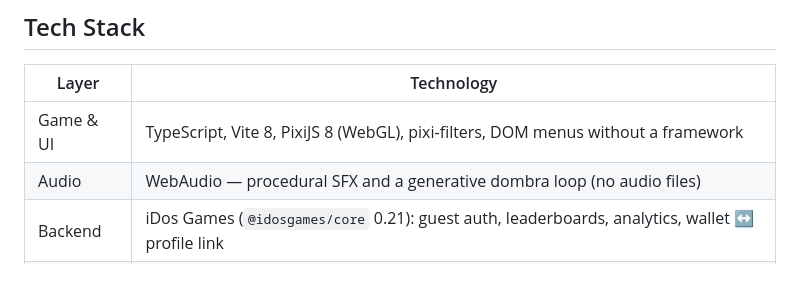
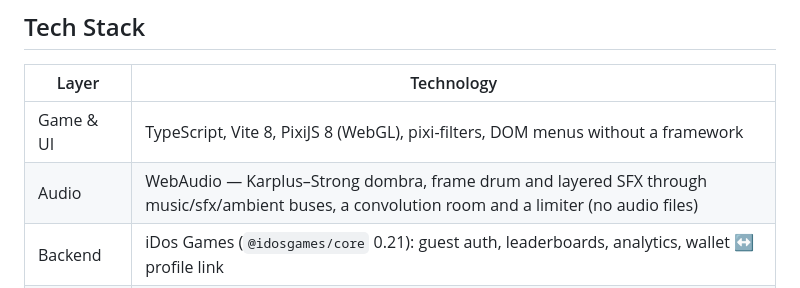
Before and after one commit to kuatov2002/shanyrak-colosseum, a Markdown page: README.md, the part around the change. GitHub-like rendering.

```diff
--- a/README.md
+++ b/README.md
@@ -86,7 +86,7 @@
 | Layer | Technology |
 |---|---|
 | Game & UI | TypeScript, Vite 8, PixiJS 8 (WebGL), pixi-filters, DOM menus without a framework |
-| Audio | WebAudio — procedural SFX and a generative dombra loop (no audio files) |
+| Audio | WebAudio — Karplus–Strong dombra, frame drum and layered SFX through music/sfx/ambient buses, a convolution room and a limiter (no audio files) |
 | Backend | iDos Games (`@idosgames/core` 0.21): guest auth, leaderboards, analytics, wallet ↔ profile link |
 | Blockchain | Solana mainnet-beta, `@solana/web3.js`, Wallet Standard, Metaplex Core `CreateV1` (hand-encoded, Borsh) |
 | Hosting | iDos build hosting (versioned CDN paths keep NFT metadata URIs immutable) |
```
Also changed, not shown: docs/ARCHITECTURE.md (+3 -3 lines), docs/GAME.md (+7 -4 lines).
